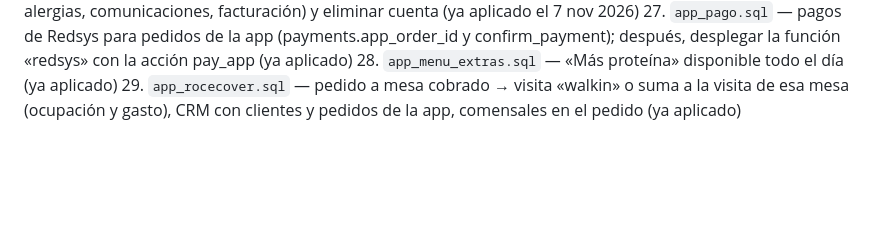
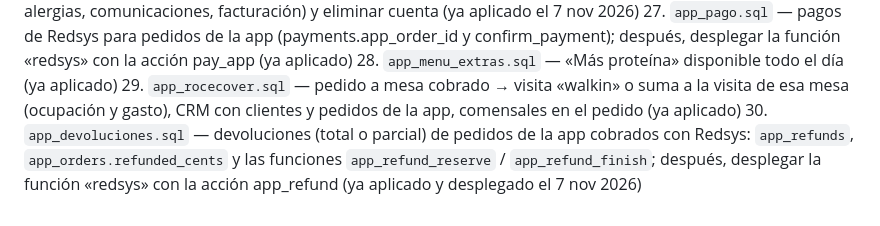
Before and after one commit to gerardmarabella-source/roce-restaurant, a Markdown page: supabase/mesas_orden.md, the part around the change. Rendered like a GitHub page; blank space fills up the shorter version.

Commit message:
Registro: app_devoluciones.sql ejecutado y función redsys con app_refund desplegada
Co-Authored-By: Claude Sonnet 5.5 <noreply@anthropic.com>

```diff
--- a/supabase/mesas_orden.md
+++ b/supabase/mesas_orden.md
@@ -31,3 +31,4 @@ Todos se pueden ejecutar más de una vez. Si se vuelve a ejecutar `mesas.sql` o
 27. `app_pago.sql` — pagos de Redsys para pedidos de la app (payments.app_order_id y confirm_payment); después, desplegar la función «redsys» con la acción pay_app (ya aplicado)
 28. `app_menu_extras.sql` — «Más proteína» disponible todo el día (ya aplicado)
 29. `app_rocecover.sql` — pedido a mesa cobrado → visita «walkin» o suma a la visita de esa mesa (ocupación y gasto), CRM con clientes y pedidos de la app, comensales en el pedido (ya aplicado)
+30. `app_devoluciones.sql` — devoluciones (total o parcial) de pedidos de la app cobrados con Redsys: `app_refunds`, `app_orders.refunded_cents` y las funciones `app_refund_reserve` / `app_refund_finish`; después, desplegar la función «redsys» con la acción app_refund (ya aplicado y desplegado el 7 nov 2026)
```
